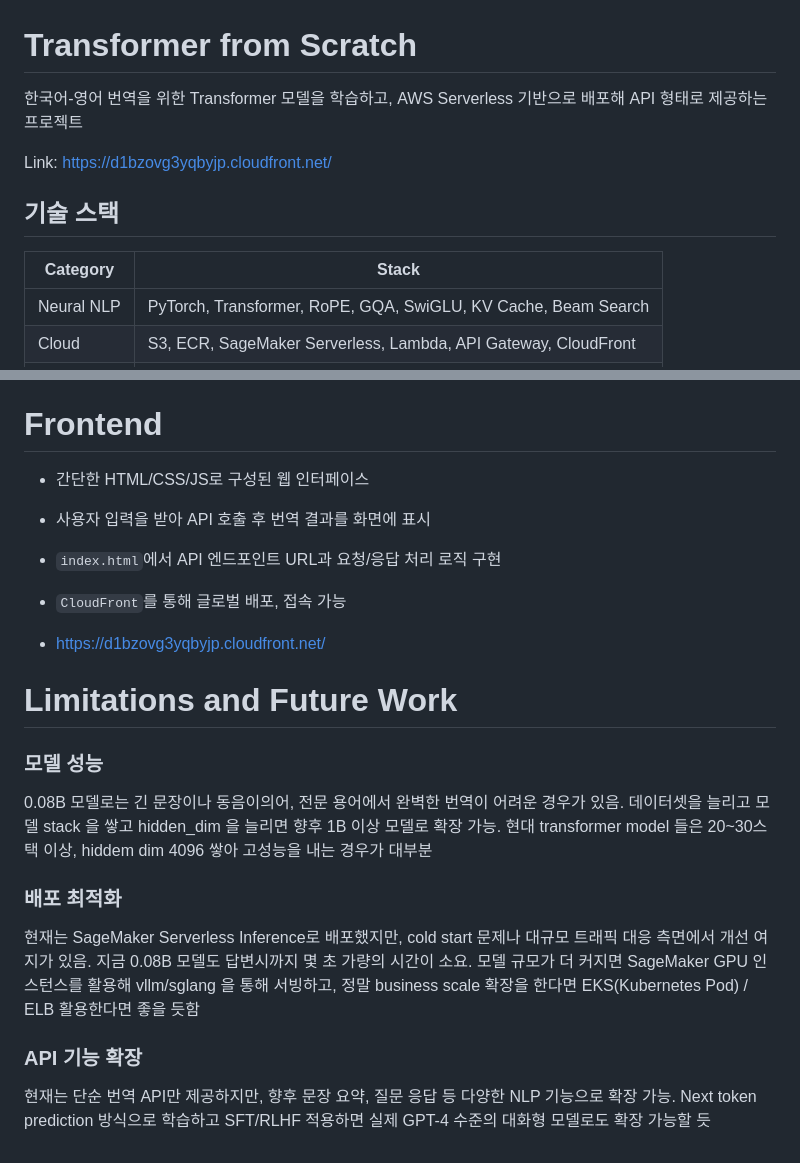
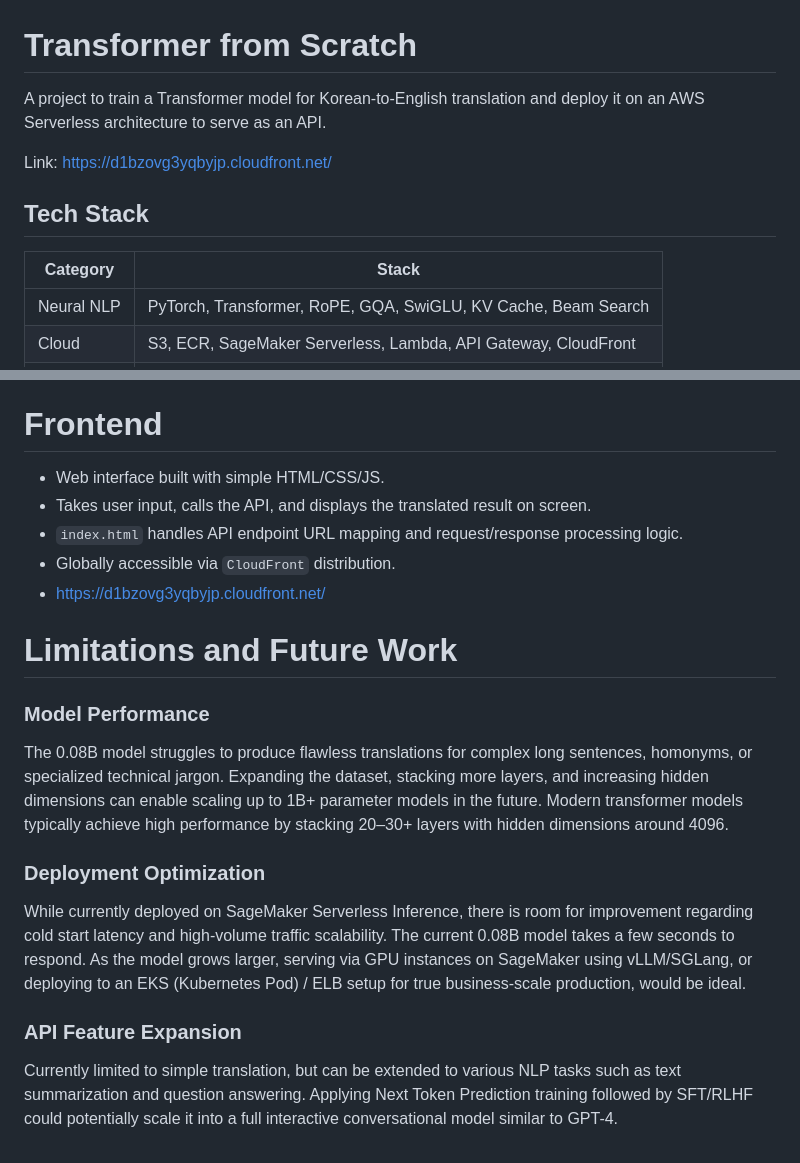
Before and after one commit to diamondgyu/Transformer_from_scratch, a Markdown page: README.md, 2 parts joined by grey strips. Rendered like a GitHub page.

```diff
--- a/README.md
+++ b/README.md
@@ -1,12 +1,13 @@
 # Transformer from Scratch
 
-한국어-영어 번역을 위한 Transformer 모델을 학습하고, AWS Serverless 기반으로 배포해 API 형태로 제공하는 프로젝트
+A project to train a Transformer model for Korean-to-English translation and deploy it on an AWS Serverless architecture to serve as an API.
 
-Link: https://d1bzovg3yqbyjp.cloudfront.net/
+Link: [https://d1bzovg3yqbyjp.cloudfront.net/](https://d1bzovg3yqbyjp.cloudfront.net/)
 
-## 기술 스택
+## Tech Stack
+
 | Category | Stack |
-|---|---|
+| --- | --- |
 | Neural NLP | PyTorch, Transformer, RoPE, GQA, SwiGLU, KV Cache, Beam Search |
 | Cloud | S3, ECR, SageMaker Serverless, Lambda, API Gateway, CloudFront |
 | Serving | FastAPI, Docker |
@@ -126,17 +143,22 @@ curl -X POST "https://72nt91ko27.execute-api.ap-northeast-2.amazonaws.com/Transl
 
 # Frontend
-- 간단한 HTML/CSS/JS로 구성된 웹 인터페이스
-- 사용자 입력을 받아 API 호출 후 번역 결과를 화면에 표시
-- `index.html`에서 API 엔드포인트 URL과 요청/응답 처리 로직 구현
-- `CloudFront`를 통해 글로벌 배포, 접속 가능
 
-- https://d1bzovg3yqbyjp.cloudfront.net/
+* Web interface built with simple HTML/CSS/JS.
+* Takes user input, calls the API, and displays the translated result on screen.
+* `index.html` handles API endpoint URL mapping and request/response processing logic.
+* Globally accessible via `CloudFront` distribution.
+* [https://d1bzovg3yqbyjp.cloudfront.net/](https://d1bzovg3yqbyjp.cloudfront.net/)
 
 # Limitations and Future Work
-### 모델 성능
-0.08B 모델로는 긴 문장이나 동음이의어, 전문 용어에서 완벽한 번역이 어려운 경우가 있음. 데이터셋을 늘리고 모델 stack 을 쌓고 hidden_dim 을 늘리면 향후 1B 이상 모델로 확장 가능. 현대 transformer model 들은 20~30스택 이상, hiddem dim 4096 쌓아 고성능을 내는 경우가 대부분
 
-### 배포 최적화
-현재는 SageMaker Serverless Inference로 배포했지만, cold start 문제나 대규모 트래픽 대응 측면에서 개선 여지가 있음. 지금 0.08B 모델도 답변시까지 몇 초 가량의 시간이 소요. 모델 규모가 더 커지면 SageMaker GPU 인스턴스를 활용해 vllm/sglang 을 통해 서빙하고, 정말 business scale 확장을 한다면 EKS(Kubernetes Pod) / ELB 활용한다면 좋을 듯함
-### API 기능 확장
-현재는 단순 번역 API만 제공하지만, 향후 문장 요약, 질문 응답 등 다양한 NLP 기능으로 확장 가능. Next token prediction 방식으로 학습하고 SFT/RLHF 적용하면 실제 GPT-4 수준의 대화형 모델로도 확장 가능할 듯
+### Model Performance
+
+The 0.08B model struggles to produce flawless translations for complex long sentences, homonyms, or specialized technical jargon. Expanding the dataset, stacking more layers, and increasing hidden dimensions can enable scaling up to 1B+ parameter models in the future. Modern transformer models typically achieve high performance by stacking 20–30+ layers with hidden dimensions around 4096.
+
+### Deployment Optimization
+
+While currently deployed on SageMaker Serverless Inference, there is room for improvement regarding cold start latency and high-volume traffic scalability. The current 0.08B model takes a few seconds to respond. As the model grows larger, serving via GPU instances on SageMaker using vLLM/SGLang, or deploying to an EKS (Kubernetes Pod) / ELB setup for true business-scale production, would be ideal.
+
+### API Feature Expansion
+
+Currently limited to simple translation, but can be extended to various NLP tasks such as text summarization and question answering. Applying Next Token Prediction training followed by SFT/RLHF could potentially scale it into a full interactive conversational model similar to GPT-4.
```
Also changed, not shown: other parts of README.md (+81 -65 lines).
